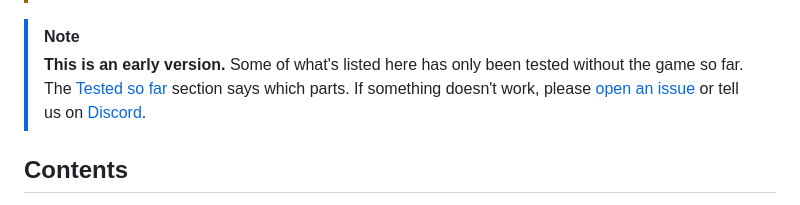
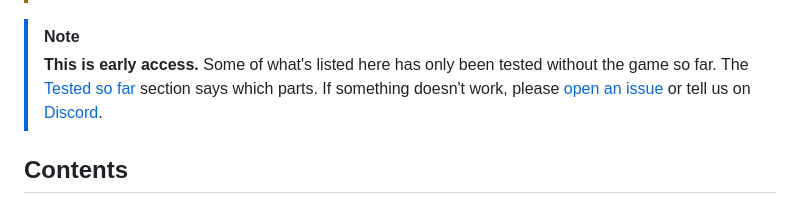
Before and after one commit to maequ/CraftV, a Markdown page: README.md, the part around the change. Rendered like a GitHub page.

Commit message:
README: early access

```diff
--- a/README.md
+++ b/README.md
@@ -16,7 +16,7 @@ Help, bug reports, clips and people to play with are on the [Discord server](htt
 > itself off if it sees an online session, and Script Hook V closes the game if you go online.
 
 > [!NOTE]
-> **This is an early version.** Some of what's listed here has only been tested without the game so far. The
+> **This is early access.** Some of what's listed here has only been tested without the game so far. The
 > [Tested so far](#tested-so-far) section says which parts. If something doesn't work, please
 > [open an issue](../../issues) or tell us on [Discord](https://discord.gg/RN7e6Ya8Se).
 
```
